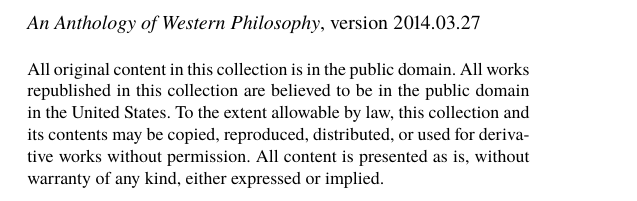
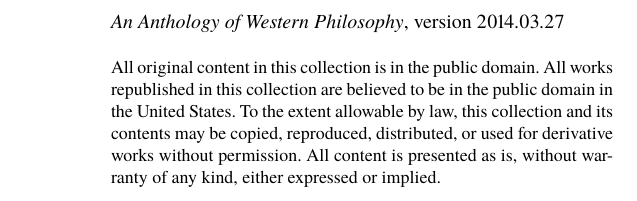
Before and after one commit to brianchase/anthology, a LaTeX thesis (anthology.tex, which reads anthology.sty): part of page 2 of 400 before the commit and part of page 2 of 4 after it, cut so that both start at the same text. Compiled offline with XeLaTeX; a missing font is replaced by an installed copy or a similar font.

Commit message:
fixed frontmatter; more cleanups

```diff
--- a/anthology.sty
+++ b/anthology.sty
@@ -235,18 +235,6 @@
 
 \setcounter{secnumdepth}{5} % Allow numbered paragraphs
 
-\renewcommand{\part}{%
-  \if@openright\cleardoublepage\else\clearpage\fi
-  \thispagestyle{empty}%
-  \if@twocolumn
-    \onecolumn
-    \@tempswatrue
-  \else
-    \@tempswafalse
-  \fi
-  \null\vfil
-  \secdef\@part\@spart}%
-
 \renewcommand{\@schapter}[1]{%
   \chaptermark{#1}% only difference from default
   \if@twocolumn
@@ -359,7 +347,8 @@
   \gdef\@title{#1}%
   \hypersetup{pdftitle=\@title}}%
 \newcommand{\printversion}{%
-  {\small\emph{\@title}, version \@version}}%
+  \noindent\parbox{0.7\textwidth}{%
+    \small\emph{\@title}, version \@version}}%
 
 %%%%%%%%%%%%%%%%%%%%%
 %%  Miscellaneous  %%
--- a/anthology.tex
+++ b/anthology.tex
@@ -11,11 +11,12 @@
 \newpage
 \thispagestyle{empty}
 \leavevmode\vfil
+\begin{center}
 \printversion
 \vspace{1\baselineskip}
 
-\parbox{0.7\textwidth}{\footnotesize All original content in this
-collection is in the public domain. All works republished in this
+\noindent\parbox{0.7\textwidth}{\footnotesize All original content in
+this collection is in the public domain. All works republished in this
 collection are believed to be in the public domain in the United
 States. To the extent allowable by law, this collection and its
 contents may be copied, reproduced, distributed, or used for
```
Also changed, not shown: anthology.sty (2 more changed lines), anthology.tex (5 more changed lines).
